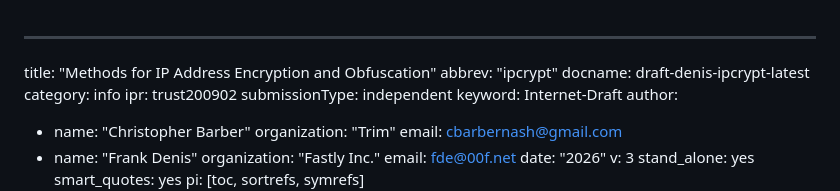
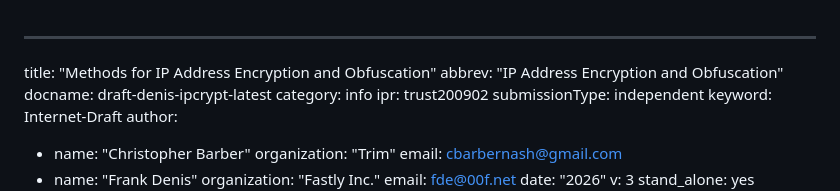
Before and after one commit to ipcrypt-std/draft-denis-ipcrypt, a Markdown page: draft-denis-ipcrypt.md, the part around the change. Rendered like a GitHub page.

Commit message:
Use a descriptive abbreviated title

```diff
--- a/draft-denis-ipcrypt.md
+++ b/draft-denis-ipcrypt.md
@@ -1,6 +1,6 @@
 ---
 title: "Methods for IP Address Encryption and Obfuscation"
-abbrev: "ipcrypt"
+abbrev: "IP Address Encryption and Obfuscation"
 docname: draft-denis-ipcrypt-latest
 category: info
 ipr: trust200902
```
